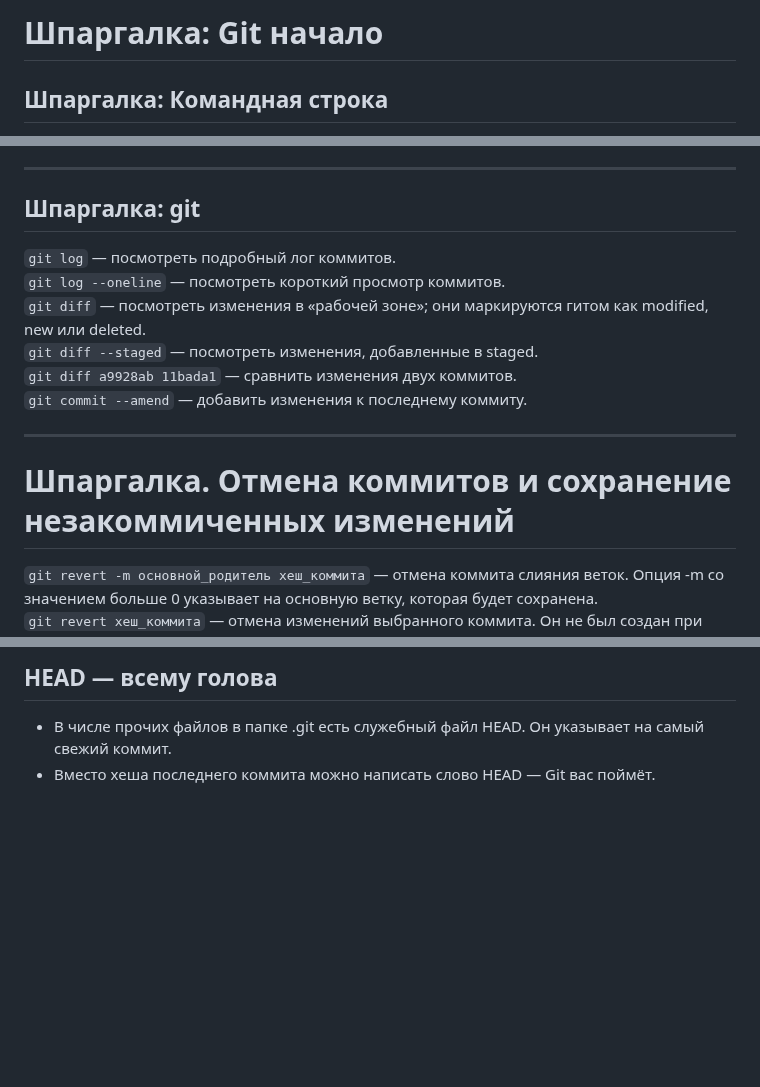
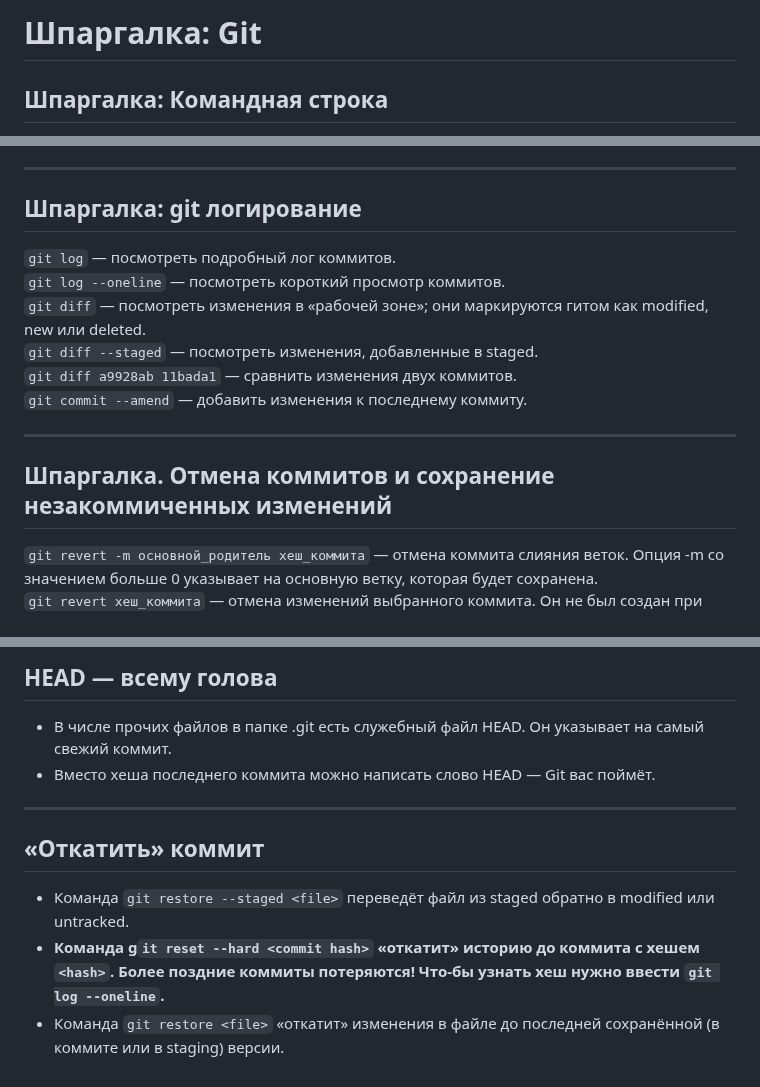
Before and after one commit to Sengeer/git-crib-sheet, a Markdown page: README.md, 3 parts joined by grey strips. GitHub-like rendering; blank space fills up the shorter version.

Commit message:
feat: добавить в readme информацию про откат, добавить перенос строк

```diff
--- a/README.md
+++ b/README.md
@@ -1,4 +1,4 @@
-# Шпаргалка: Git начало<br>
+# Шпаргалка: Git<br>
 ## Шпаргалка: Командная строка<br>
 `pwd` — покажи в какой я папке;<br>
 `ls` — покажи файлы в папке, где я сейчас;<br>
@@ -52,7 +52,7 @@
 
 ---
 
-## Шпаргалка: git<br>
+## Шпаргалка: git логирование<br>
 `git log` — посмотреть подробный лог коммитов.<br>
 `git log --oneline` — посмотреть короткий просмотр коммитов.<br>
 `git diff` — посмотреть изменения в «рабочей зоне»; они маркируются гитом как modified, new или deleted.<br>
@@ -62,7 +62,7 @@
 
 ---
 
-# Шпаргалка. Отмена коммитов и сохранение незакоммиченных изменений<br>
+## Шпаргалка. Отмена коммитов и сохранение незакоммиченных изменений<br>
 `git revert -m основной_родитель хеш_коммита` — отмена коммита слияния веток. Опция -m со значением больше 0 указывает на основную ветку, которая будет сохранена.<br>
 `git revert хеш_коммита` — отмена изменений выбранного коммита. Он не был
 создан при слиянии, поэтому имеет одного предка.<br>
@@ -92,4 +92,11 @@
 
-## HEAD — всему голова
-- В числе прочих файлов в папке .git есть служебный файл HEAD. Он указывает на самый свежий коммит.
-- Вместо хеша последнего коммита можно написать слово HEAD — Git вас поймёт.
+## HEAD — всему голова<br>
+- В числе прочих файлов в папке .git есть служебный файл HEAD. Он указывает на самый свежий коммит.<br>
+- Вместо хеша последнего коммита можно написать слово HEAD — Git вас поймёт.<br>
+
+---
+
+## «Откатить» коммит
+- Команда `git restore --staged <file>` переведёт файл из staged обратно в modified или untracked.<br>
+- **Команда g`it reset --hard <commit hash>` «откатит» историю до коммита с хешем `<hash>`. Более поздние коммиты потеряются! Что-бы узнать хеш нужно ввести `git log --oneline`.**<br>
+- Команда `git restore <file>` «откатит» изменения в файле до последней сохранённой (в коммите или в staging) версии.<br>
```
Also changed, not shown: other parts of README.md (+9 -9 lines).
